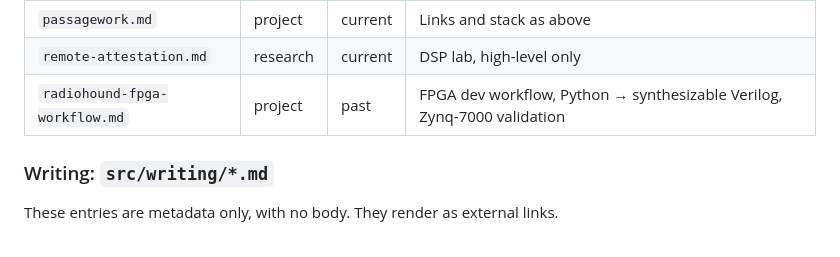
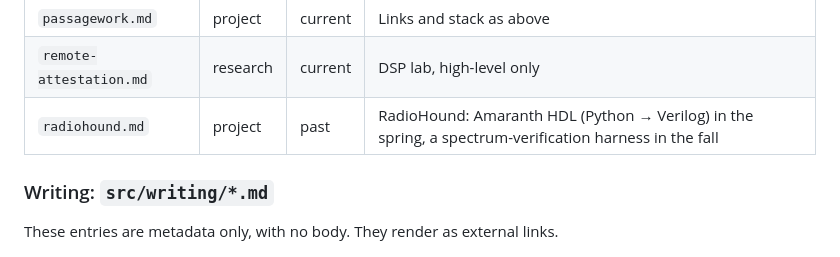
Before and after one commit to mackfound/portfolio-site, a Markdown page: projectplan.md, the part around the change. Drawn GitHub-style.

Commit message:
Rename radiohound-fpga-workflow to radiohound
The page moves to /projects/radiohound/ to match its title. Nothing links to
the old URL before launch. Spec seed table updated.

Co-Authored-By: Claude Opus 5.5 <noreply@anthropic.com>
Claude-Session: https://claude.ai/code/session_01Vqtu8jqXE44t6wmCPkMaKm

```diff
--- a/projectplan.md
+++ b/projectplan.md
@@ -227,7 +227,7 @@ pi_signoff: false        # research only
 |---|---|---|---|
 | `passagework.md` | project | current | Links and stack as above |
 | `remote-attestation.md` | research | current | DSP lab, high-level only |
-| `radiohound-fpga-workflow.md` | project | past | FPGA dev workflow, Python → synthesizable Verilog, Zynq-7000 validation |
+| `radiohound.md` | project | past | RadioHound: Amaranth HDL (Python → Verilog) in the spring, a spectrum-verification harness in the fall |
 
 ### Writing: `src/writing/*.md`
 
```
Also changed, not shown: src/projects/radiohound.md (renamed from src/projects/radiohound-fpga-workflow.md).
